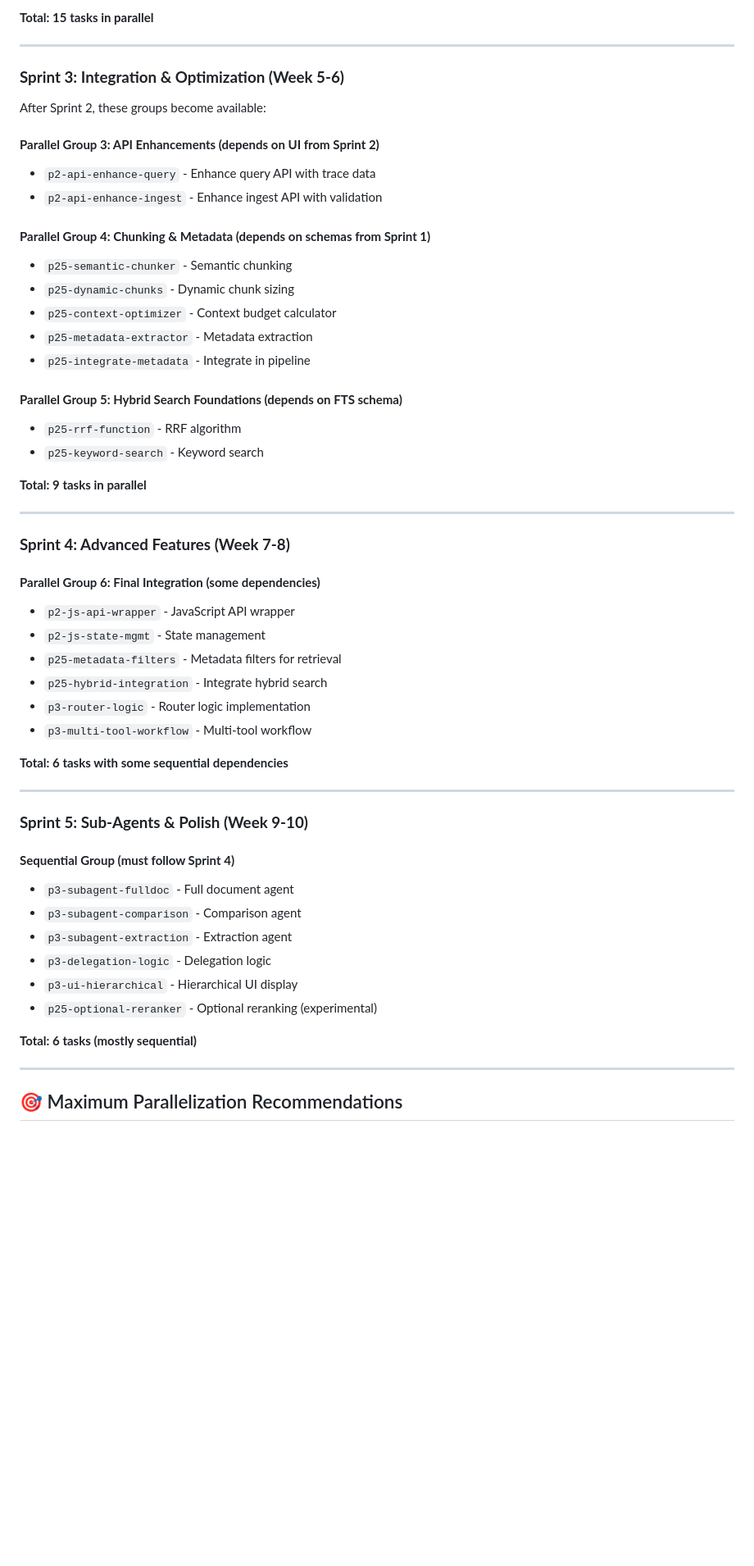
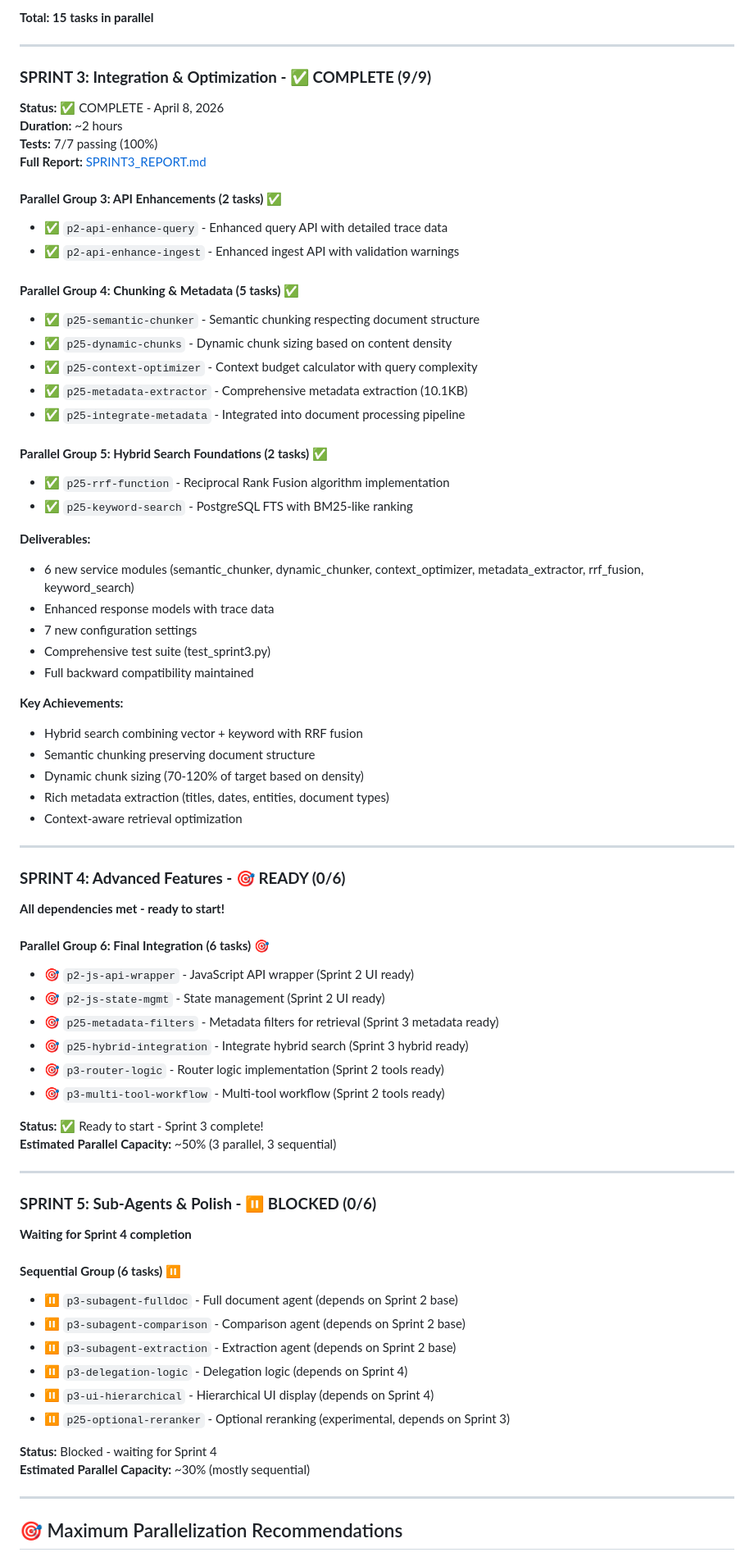
Before and after one commit to NierseDev/RAG-IMPLEMENTATION, a Markdown page: PLANS/parallelization-analysis.md, the part around one of its changes. Shown at 82% size. GitHub-like rendering; blank space fills up the shorter version.

```diff
--- a/PLANS/parallelization-analysis.md
+++ b/PLANS/parallelization-analysis.md
@@ -101,54 +114,75 @@ All 10 tasks from Sprint 2 (Tracks F, G, H) can run in parallel with UI work!
 
 ---
 
-### **Sprint 3: Integration & Optimization (Week 5-6)**
+### **SPRINT 3: Integration & Optimization - ✅ COMPLETE (9/9)**
 
-After Sprint 2, these groups become available:
+**Status:** ✅ COMPLETE - April 8, 2026
+**Duration:** ~2 hours
+**Tests:** 7/7 passing (100%)
+**Full Report:** [SPRINT3_REPORT.md](./SPRINT3_REPORT.md)
 
-#### **Parallel Group 3: API Enhancements (depends on UI from Sprint 2)**
-- `p2-api-enhance-query` - Enhance query API with trace data
-- `p2-api-enhance-ingest` - Enhance ingest API with validation
+#### **Parallel Group 3: API Enhancements (2 tasks)** ✅
+- ✅ `p2-api-enhance-query` - Enhanced query API with detailed trace data
+- ✅ `p2-api-enhance-ingest` - Enhanced ingest API with validation warnings
 
-#### **Parallel Group 4: Chunking & Metadata (depends on schemas from Sprint 1)**
-- `p25-semantic-chunker` - Semantic chunking
-- `p25-dynamic-chunks` - Dynamic chunk sizing
-- `p25-context-optimizer` - Context budget calculator
-- `p25-metadata-extractor` - Metadata extraction
-- `p25-integrate-metadata` - Integrate in pipeline
+#### **Parallel Group 4: Chunking & Metadata (5 tasks)** ✅
+- ✅ `p25-semantic-chunker` - Semantic chunking respecting document structure
+- ✅ `p25-dynamic-chunks` - Dynamic chunk sizing based on content density
+- ✅ `p25-context-optimizer` - Context budget calculator with query complexity
+- ✅ `p25-metadata-extractor` - Comprehensive metadata extraction (10.1KB)
+- ✅ `p25-integrate-metadata` - Integrated into document processing pipeline
 
-#### **Parallel Group 5: Hybrid Search Foundations (depends on FTS schema)**
-- `p25-rrf-function` - RRF algorithm
-- `p25-keyword-search` - Keyword search
+#### **Parallel Group 5: Hybrid Search Foundations (2 tasks)** ✅
+- ✅ `p25-rrf-function` - Reciprocal Rank Fusion algorithm implementation
+- ✅ `p25-keyword-search` - PostgreSQL FTS with BM25-like ranking
 
-**Total: 9 tasks in parallel**
+**Deliverables:**
+- 6 new service modules (semantic_chunker, dynamic_chunker, context_optimizer, metadata_extractor, rrf_fusion, keyword_search)
+- Enhanced response models with trace data
+- 7 new configuration settings
+- Comprehensive test suite (test_sprint3.py)
+- Full backward compatibility maintained
+
+**Key Achievements:**
+- Hybrid search combining vector + keyword with RRF fusion
+- Semantic chunking preserving document structure
+- Dynamic chunk sizing (70-120% of target based on density)
+- Rich metadata extraction (titles, dates, entities, document types)
+- Context-aware retrieval optimization
 
 ---
 
-### **Sprint 4: Advanced Features (Week 7-8)**
+### **SPRINT 4: Advanced Features - 🎯 READY (0/6)**
 
-#### **Parallel Group 6: Final Integration (some dependencies)**
-- `p2-js-api-wrapper` - JavaScript API wrapper
-- `p2-js-state-mgmt` - State management
-- `p25-metadata-filters` - Metadata filters for retrieval
-- `p25-hybrid-integration` - Integrate hybrid search
-- `p3-router-logic` - Router logic implementation
-- `p3-multi-tool-workflow` - Multi-tool workflow
+**All dependencies met - ready to start!**
 
-**Total: 6 tasks with some sequential dependencies**
+#### **Parallel Group 6: Final Integration (6 tasks)** 🎯
+- 🎯 `p2-js-api-wrapper` - JavaScript API wrapper (Sprint 2 UI ready)
+- 🎯 `p2-js-state-mgmt` - State management (Sprint 2 UI ready)
+- 🎯 `p25-metadata-filters` - Metadata filters for retrieval (Sprint 3 metadata ready)
+- 🎯 `p25-hybrid-integration` - Integrate hybrid search (Sprint 3 hybrid ready)
+- 🎯 `p3-router-logic` - Router logic implementation (Sprint 2 tools ready)
+- 🎯 `p3-multi-tool-workflow` - Multi-tool workflow (Sprint 2 tools ready)
+
+**Status:** ✅ Ready to start - Sprint 3 complete!
+**Estimated Parallel Capacity:** ~50% (3 parallel, 3 sequential)
 
 ---
 
-### **Sprint 5: Sub-Agents & Polish (Week 9-10)**
+### **SPRINT 5: Sub-Agents & Polish - ⏸️ BLOCKED (0/6)**
 
-#### **Sequential Group (must follow Sprint 4)**
-- `p3-subagent-fulldoc` - Full document agent
-- `p3-subagent-comparison` - Comparison agent
-- `p3-subagent-extraction` - Extraction agent
-- `p3-delegation-logic` - Delegation logic
-- `p3-ui-hierarchical` - Hierarchical UI display
-- `p25-optional-reranker` - Optional reranking (experimental)
+**Waiting for Sprint 4 completion**
 
-**Total: 6 tasks (mostly sequential)**
+#### **Sequential Group (6 tasks)** ⏸️
+- ⏸️ `p3-subagent-fulldoc` - Full document agent (depends on Sprint 2 base)
+- ⏸️ `p3-subagent-comparison` - Comparison agent (depends on Sprint 2 base)
+- ⏸️ `p3-subagent-extraction` - Extraction agent (depends on Sprint 2 base)
+- ⏸️ `p3-delegation-logic` - Delegation logic (depends on Sprint 4)
+- ⏸️ `p3-ui-hierarchical` - Hierarchical UI display (depends on Sprint 4)
+- ⏸️ `p25-optional-reranker` - Optional reranking (experimental, depends on Sprint 3)
+
+**Status:** Blocked - waiting for Sprint 4
+**Estimated Parallel Capacity:** ~30% (mostly sequential)
 
 ---
 
```
Also changed, not shown: other parts of PLANS/parallelization-analysis.md (+113 -38 lines), PLANS/SPRINT3_REPORT.md (added, +333 -0 lines).
